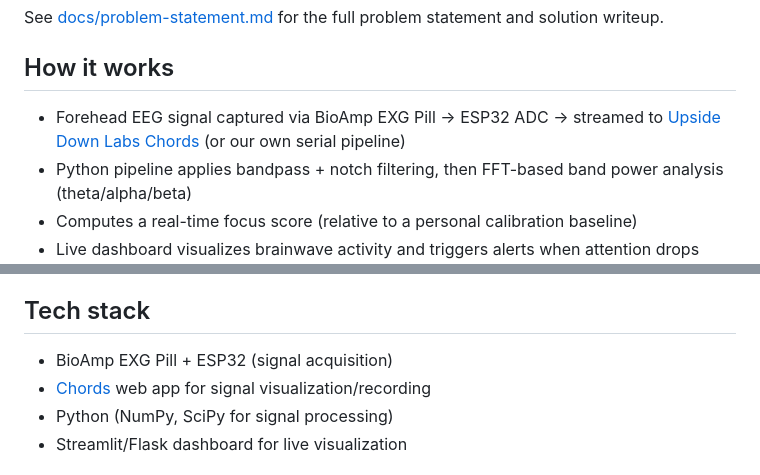
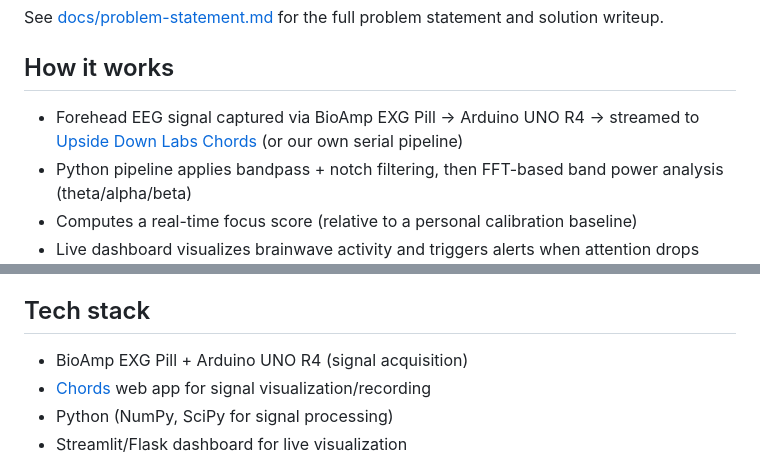
Before and after one commit to Crepco/flowstate, a Markdown page: README.md, 2 parts joined by grey strips. GitHub-like rendering.

Commit message:
Change signal acquisition device to Arduino UNO R4
Updated the signal acquisition device from ESP32 to Arduino UNO R4 in the README.

```diff
--- a/README.md
+++ b/README.md
@@ -5,7 +5,7 @@ Real-time attention monitoring using EEG signals from the [BioAmp EXG Pill](http
 See [docs/problem-statement.md](docs/problem-statement.md) for the full problem statement and solution writeup.
 
 ## How it works
-- Forehead EEG signal captured via BioAmp EXG Pill → ESP32 ADC → streamed to [Upside Down Labs Chords](https://chords.upsidedownlabs.tech/) (or our own serial pipeline)
+- Forehead EEG signal captured via BioAmp EXG Pill → Arduino UNO R4 → streamed to [Upside Down Labs Chords](https://chords.upsidedownlabs.tech/) (or our own serial pipeline)
 - Python pipeline applies bandpass + notch filtering, then FFT-based band power analysis (theta/alpha/beta)
 - Computes a real-time focus score (relative to a personal calibration baseline)
 - Live dashboard visualizes brainwave activity and triggers alerts when attention drops
@@ -15,7 +15,7 @@ See [docs/problem-statement.md](docs/problem-statement.md) for the full problem
 - **Online classes**: give students (or instructors) visibility into engagement levels during lectures
 
 ## Tech stack
-- BioAmp EXG Pill + ESP32 (signal acquisition)
+- BioAmp EXG Pill + Arduino UNO R4 (signal acquisition)
 - [Chords](https://chords.upsidedownlabs.tech/) web app for signal visualization/recording
 - Python (NumPy, SciPy for signal processing)
 - Streamlit/Flask dashboard for live visualization
```
